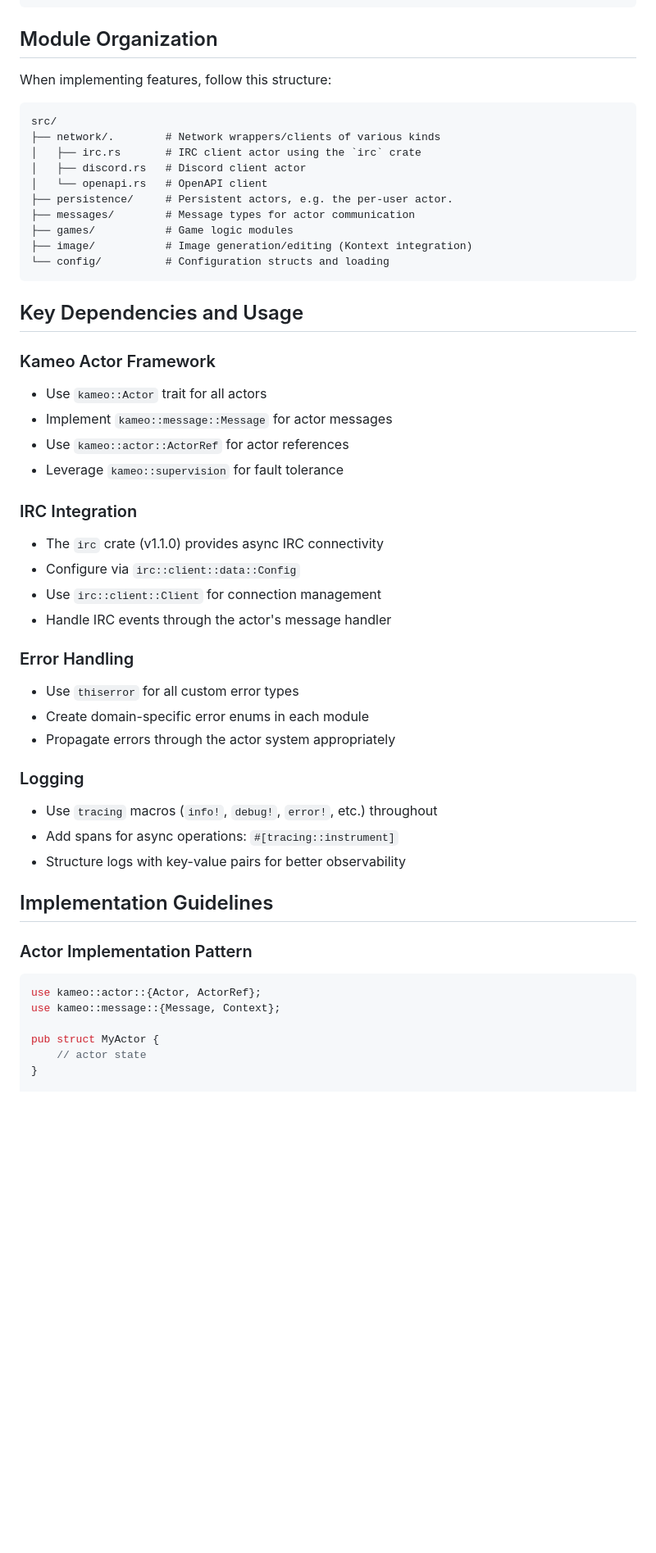
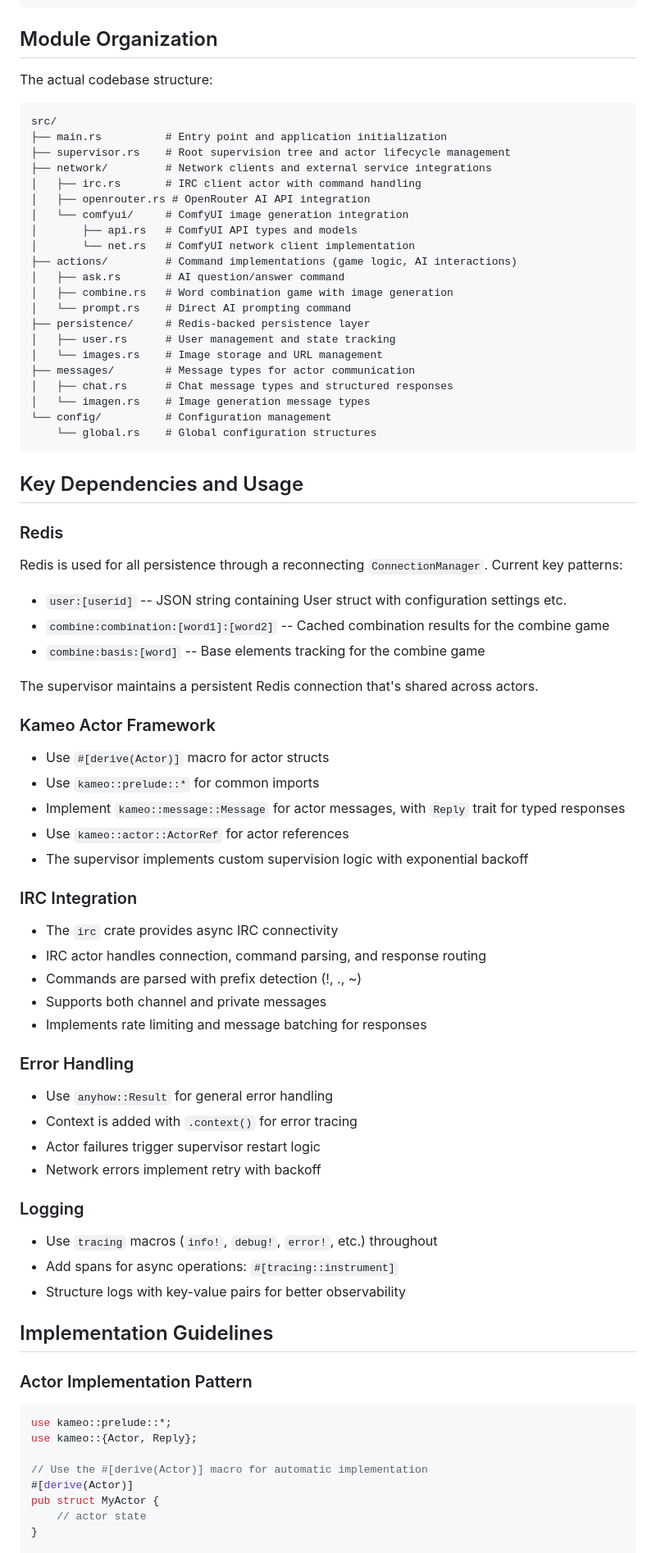
Before and after one commit to Baughn/ganbot, a Markdown page: CLAUDE.md, the part around the change printed below. Shown: that part at 82% size. Rendered like a GitHub page; blank space fills up the shorter version.

````diff
--- a/CLAUDE.md
+++ b/CLAUDE.md
@@ -64,42 +65,66 @@ cargo clippy -- -D warnings
 
 ## Module Organization
 
-When implementing features, follow this structure:
+The actual codebase structure:
 
 ```text
 src/
-├── network/.        # Network wrappers/clients of various kinds
-│   ├── irc.rs       # IRC client actor using the `irc` crate
-│   ├── discord.rs   # Discord client actor
-│   └── openapi.rs   # OpenAPI client
-├── persistence/     # Persistent actors, e.g. the per-user actor.
+├── main.rs          # Entry point and application initialization
+├── supervisor.rs    # Root supervision tree and actor lifecycle management
+├── network/         # Network clients and external service integrations
+│   ├── irc.rs       # IRC client actor with command handling
+│   ├── openrouter.rs # OpenRouter AI API integration
+│   └── comfyui/     # ComfyUI image generation integration
+│       ├── api.rs   # ComfyUI API types and models
+│       └── net.rs   # ComfyUI network client implementation
+├── actions/         # Command implementations (game logic, AI interactions)
+│   ├── ask.rs       # AI question/answer command
+│   ├── combine.rs   # Word combination game with image generation
+│   └── prompt.rs    # Direct AI prompting command
+├── persistence/     # Redis-backed persistence layer
+│   ├── user.rs      # User management and state tracking
+│   └── images.rs    # Image storage and URL management
 ├── messages/        # Message types for actor communication
-├── games/           # Game logic modules
-├── image/           # Image generation/editing (Kontext integration)
-└── config/          # Configuration structs and loading
+│   ├── chat.rs      # Chat message types and structured responses
+│   └── imagen.rs    # Image generation message types
+└── config/          # Configuration management
+    └── global.rs    # Global configuration structures
 ```
 
 ## Key Dependencies and Usage
 
+### Redis
+
+Redis is used for all persistence through a reconnecting `ConnectionManager`. Current key patterns:
+
+- `user:[userid]` -- JSON string containing User struct with configuration settings etc.
+- `combine:combination:[word1]:[word2]` -- Cached combination results for the combine game
+- `combine:basis:[word]` -- Base elements tracking for the combine game
+
+The supervisor maintains a persistent Redis connection that's shared across actors.
+
 ### Kameo Actor Framework
 
-- Use `kameo::Actor` trait for all actors
-- Implement `kameo::message::Message` for actor messages
+- Use `#[derive(Actor)]` macro for actor structs
+- Use `kameo::prelude::*` for common imports
+- Implement `kameo::message::Message` for actor messages, with `Reply` trait for typed responses
 - Use `kameo::actor::ActorRef` for actor references
-- Leverage `kameo::supervision` for fault tolerance
+- The supervisor implements custom supervision logic with exponential backoff
 
 ### IRC Integration
 
-- The `irc` crate (v1.1.0) provides async IRC connectivity
-- Configure via `irc::client::data::Config`
-- Use `irc::client::Client` for connection management
-- Handle IRC events through the actor's message handler
+- The `irc` crate provides async IRC connectivity
+- IRC actor handles connection, command parsing, and response routing
+- Commands are parsed with prefix detection (!, ., ~)
+- Supports both channel and private messages
+- Implements rate limiting and message batching for responses
 
 ### Error Handling
 
-- Use `thiserror` for all custom error types
-- Create domain-specific error enums in each module
-- Propagate errors through the actor system appropriately
+- Use `anyhow::Result` for general error handling
+- Context is added with `.context()` for error tracing
+- Actor failures trigger supervisor restart logic
+- Network errors implement retry with backoff
 
 ### Logging
 
@@ -112,9 +137,11 @@ src/
 ### Actor Implementation Pattern
 
 ```rust
-use kameo::actor::{Actor, ActorRef};
-use kameo::message::{Message, Context};
+use kameo::prelude::*;
+use kameo::{Actor, Reply};
 
+// Use the #[derive(Actor)] macro for automatic implementation
+#[derive(Actor)]
 pub struct MyActor {
     // actor state
 }
````
Also changed, not shown: other parts of CLAUDE.md (+80 -38 lines).
